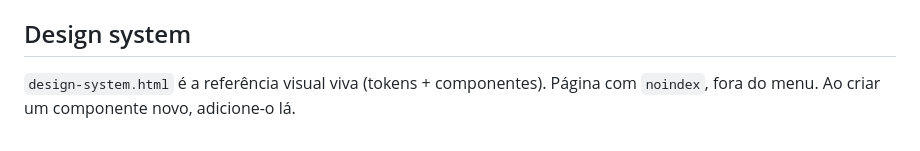
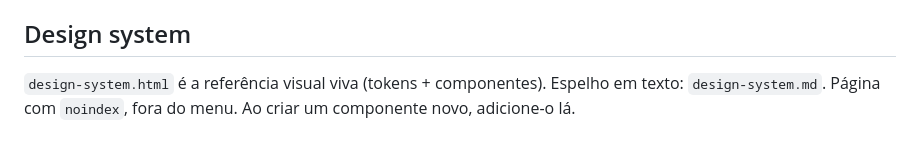
Before and after one commit to wangazzu/mylla-soul, a Markdown page: AGENTS.md, the part around the change. Drawn GitHub-style.

Commit message:
Adiciona design-system.md

```diff
--- a/AGENTS.md
+++ b/AGENTS.md
@@ -45,4 +45,4 @@ Botões de ícone WhatsApp/Instagram e menu hambúrguer mobile são **injetados
 
 ## Design system
 
-`design-system.html` é a referência visual viva (tokens + componentes). Página com `noindex`, fora do menu. Ao criar um componente novo, adicione-o lá.
+`design-system.html` é a referência visual viva (tokens + componentes). Espelho em texto: `design-system.md`. Página com `noindex`, fora do menu. Ao criar um componente novo, adicione-o lá.
```
Also changed, not shown: design-system.md (added, +75 -0 lines).
